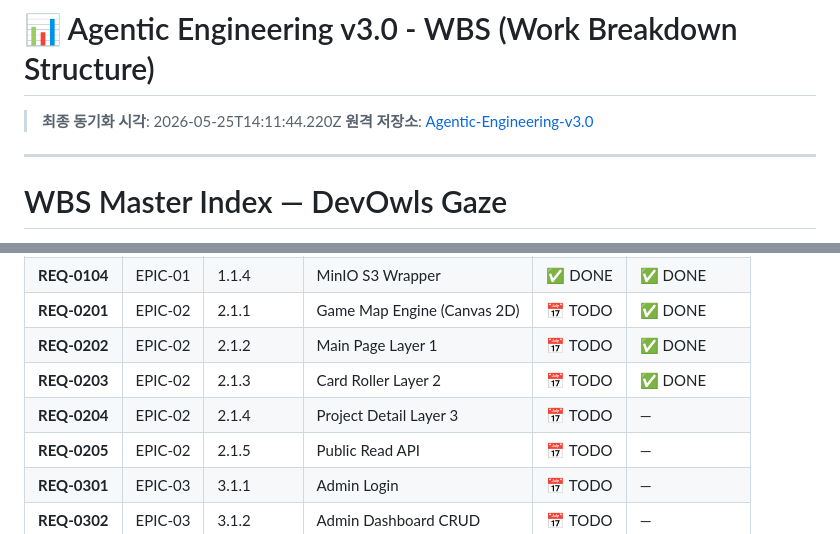
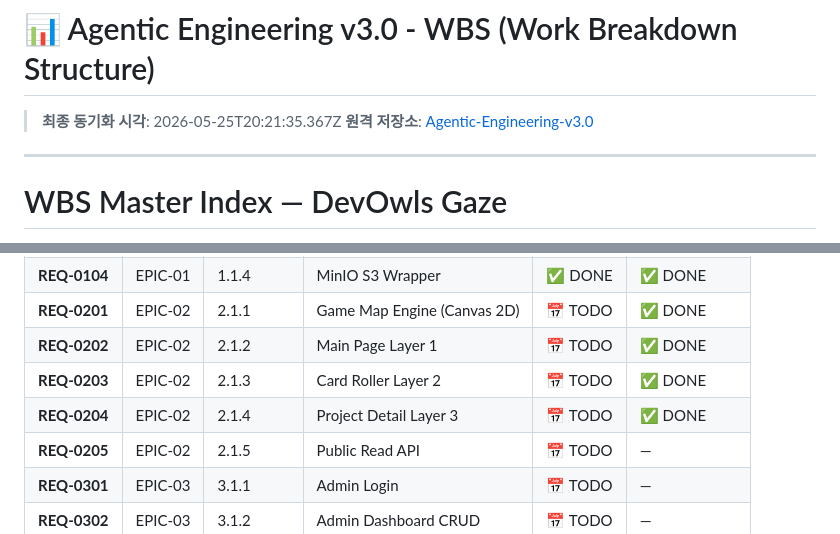
Before and after one commit to devowlscorp/devowls-pms-dashboard, a Markdown page: active-projects/agentic-engineering/wbs.md, 2 parts joined by grey strips. Drawn GitHub-style.

Commit message:
sync(agentic-engineering): update dashboard progress [skip ci]
Automated commit by Antigravity IDE synchronization agent.

```diff
--- a/active-projects/agentic-engineering/wbs.md
+++ b/active-projects/agentic-engineering/wbs.md
@@ -1,6 +1,6 @@
 # 📊 Agentic Engineering v3.0 - WBS (Work Breakdown Structure)
 
-> **최종 동기화 시각**: 2026-05-25T14:11:44.220Z
+> **최종 동기화 시각**: 2026-05-25T20:21:35.367Z
 > **원격 저장소**: [Agentic-Engineering-v3.0](https://github.com/devowlscorp/Agentic-Engineering-v3.0)
 
 ---
@@ -46,7 +46,7 @@ EPIC (wbs/epic-xx.md)
 | **REQ-0201** | EPIC-02 | 2.1.1 | Game Map Engine (Canvas 2D) | 📅 TODO | ✅ DONE |
 | **REQ-0202** | EPIC-02 | 2.1.2 | Main Page Layer 1 | 📅 TODO | ✅ DONE |
 | **REQ-0203** | EPIC-02 | 2.1.3 | Card Roller Layer 2 | 📅 TODO | ✅ DONE |
-| **REQ-0204** | EPIC-02 | 2.1.4 | Project Detail Layer 3 | 📅 TODO | — |
+| **REQ-0204** | EPIC-02 | 2.1.4 | Project Detail Layer 3 | 📅 TODO | ✅ DONE |
 | **REQ-0205** | EPIC-02 | 2.1.5 | Public Read API | 📅 TODO | — |
 | **REQ-0301** | EPIC-03 | 3.1.1 | Admin Login | 📅 TODO | — |
 | **REQ-0302** | EPIC-03 | 3.1.2 | Admin Dashboard CRUD | 📅 TODO | — |
```
